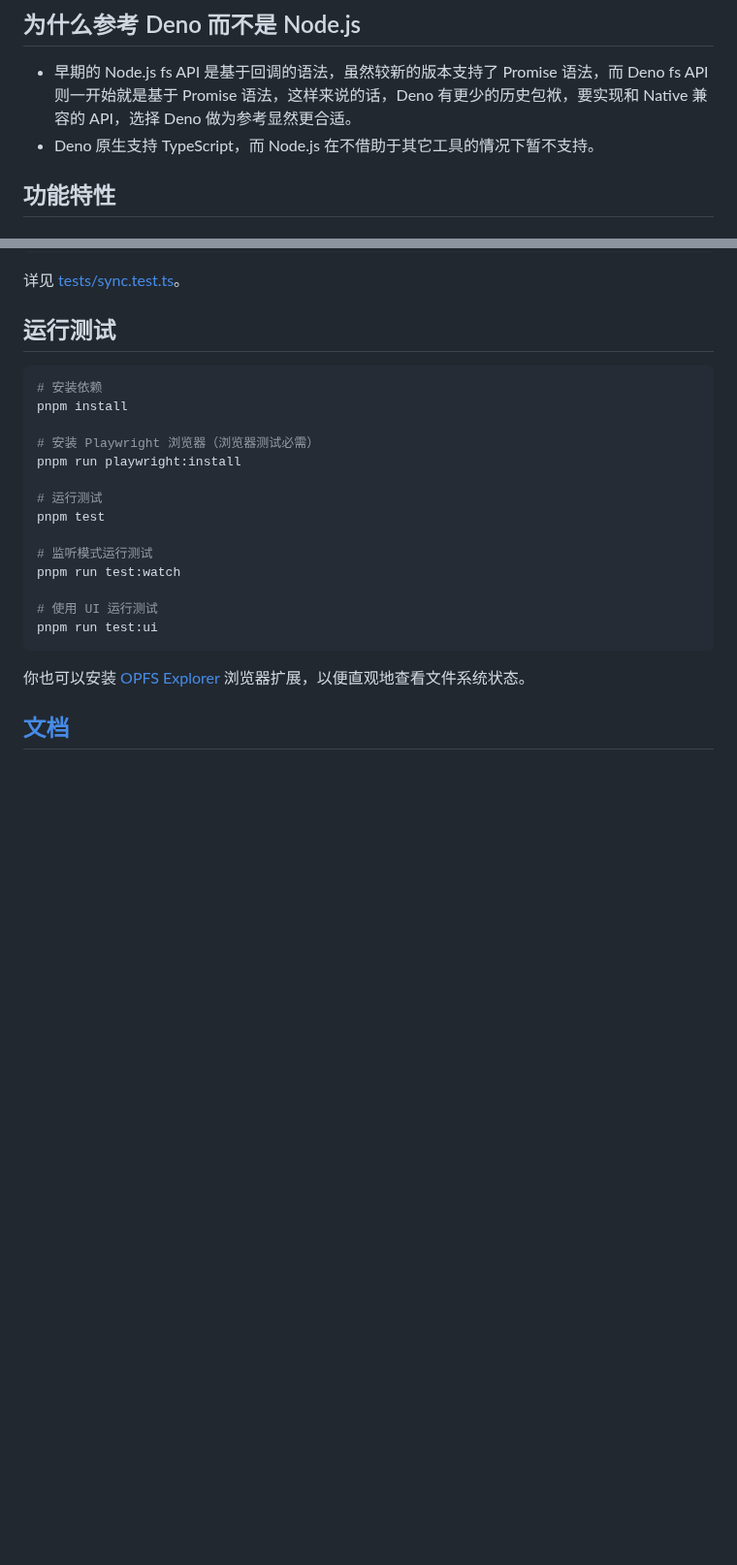
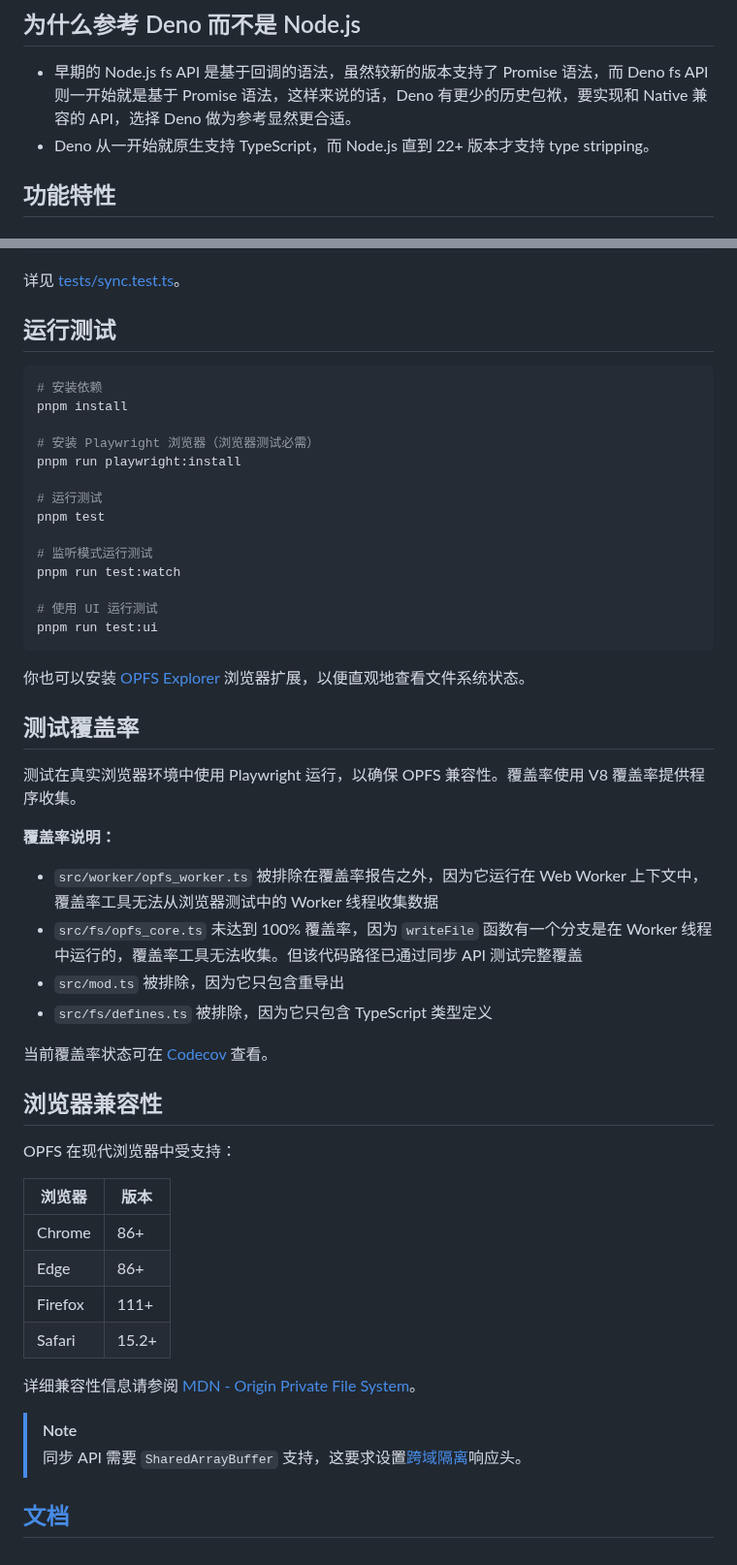
Before and after one commit to JiangJie/happy-opfs, a Markdown page: README.cn.md, 2 parts joined by grey strips. Shown at 97% size. Drawn GitHub-style; blank space fills up the shorter version.

```diff
--- a/README.cn.md
+++ b/README.cn.md
@@ -42,7 +46,7 @@ OPFS 是 [Origin private file system](https://developer.mozilla.org/en-US/docs/W
 ## 为什么参考 Deno 而不是 Node.js
 
 -   早期的 Node.js fs API 是基于回调的语法，虽然较新的版本支持了 Promise 语法，而 Deno fs API 则一开始就是基于 Promise 语法，这样来说的话，Deno 有更少的历史包袱，要实现和 Native 兼容的 API，选择 Deno 做为参考显然更合适。
--   Deno 原生支持 TypeScript，而 Node.js 在不借助于其它工具的情况下暂不支持。
+-   Deno 从一开始就原生支持 TypeScript，而 Node.js 直到 22+ 版本才支持 type stripping。
 
 ## 功能特性
 
@@ -300,4 +304,32 @@ pnpm run test:ui
 
 你也可以安装 [OPFS Explorer](https://chromewebstore.google.com/detail/acndjpgkpaclldomagafnognkcgjignd) 浏览器扩展，以便直观地查看文件系统状态。
 
+## 测试覆盖率
+
+测试在真实浏览器环境中使用 Playwright 运行，以确保 OPFS 兼容性。覆盖率使用 V8 覆盖率提供程序收集。
+
+**覆盖率说明：**
+- `src/worker/opfs_worker.ts` 被排除在覆盖率报告之外，因为它运行在 Web Worker 上下文中，覆盖率工具无法从浏览器测试中的 Worker 线程收集数据
+- `src/fs/opfs_core.ts` 未达到 100% 覆盖率，因为 `writeFile` 函数有一个分支是在 Worker 线程中运行的，覆盖率工具无法收集。但该代码路径已通过同步 API 测试完整覆盖
+- `src/mod.ts` 被排除，因为它只包含重导出
+- `src/fs/defines.ts` 被排除，因为它只包含 TypeScript 类型定义
+
+当前覆盖率状态可在 [Codecov](https://codecov.io/gh/JiangJie/happy-opfs) 查看。
+
+## 浏览器兼容性
+
+OPFS 在现代浏览器中受支持：
+
+| 浏览器 | 版本 |
+|--------|------|
+| Chrome | 86+ |
+| Edge | 86+ |
+| Firefox | 111+ |
+| Safari | 15.2+ |
+
+详细兼容性信息请参阅 [MDN - Origin Private File System](https://developer.mozilla.org/en-US/docs/Web/API/File_System_API/Origin_private_file_system#browser_compatibility)。
+
+> [!NOTE]
+> 同步 API 需要 `SharedArrayBuffer` 支持，这要求设置[跨域隔离](https://developer.mozilla.org/zh-CN/docs/Web/API/Window/crossOriginIsolated)响应头。
+
 ## [文档](docs/README.md)
```
Also changed, not shown: other parts of README.cn.md (+4 -0 lines), README.md (+29 -1 lines).
